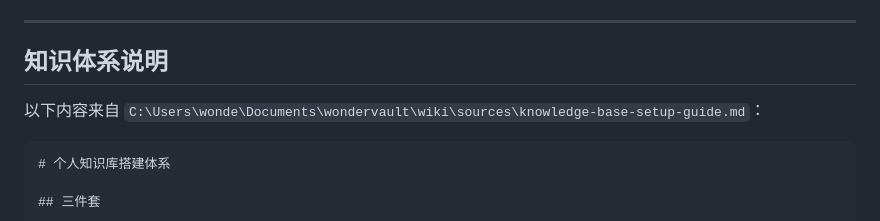
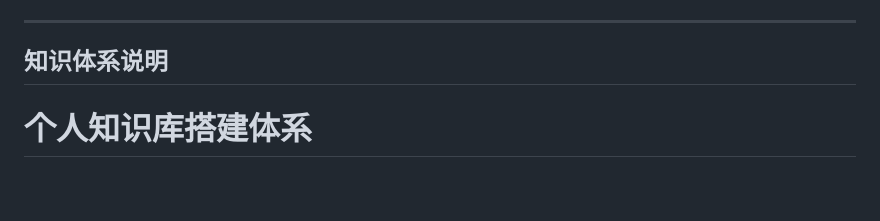
Before and after one commit to wonderwander2026/wonderwiki, a Markdown page: README.md, the part around the change. GitHub-like rendering; blank space fills up the shorter version.

````diff
--- a/README.md
+++ b/README.md
@@ -119,9 +119,8 @@ wonderwiki-clean/
 
 ## 知识体系说明
 
-以下内容来自 `C:\Users\wonde\Documents\wondervault\wiki\sources\knowledge-base-setup-guide.md`：
 
-```markdown
+
 # 个人知识库搭建体系
 
 ## 三件套
````
